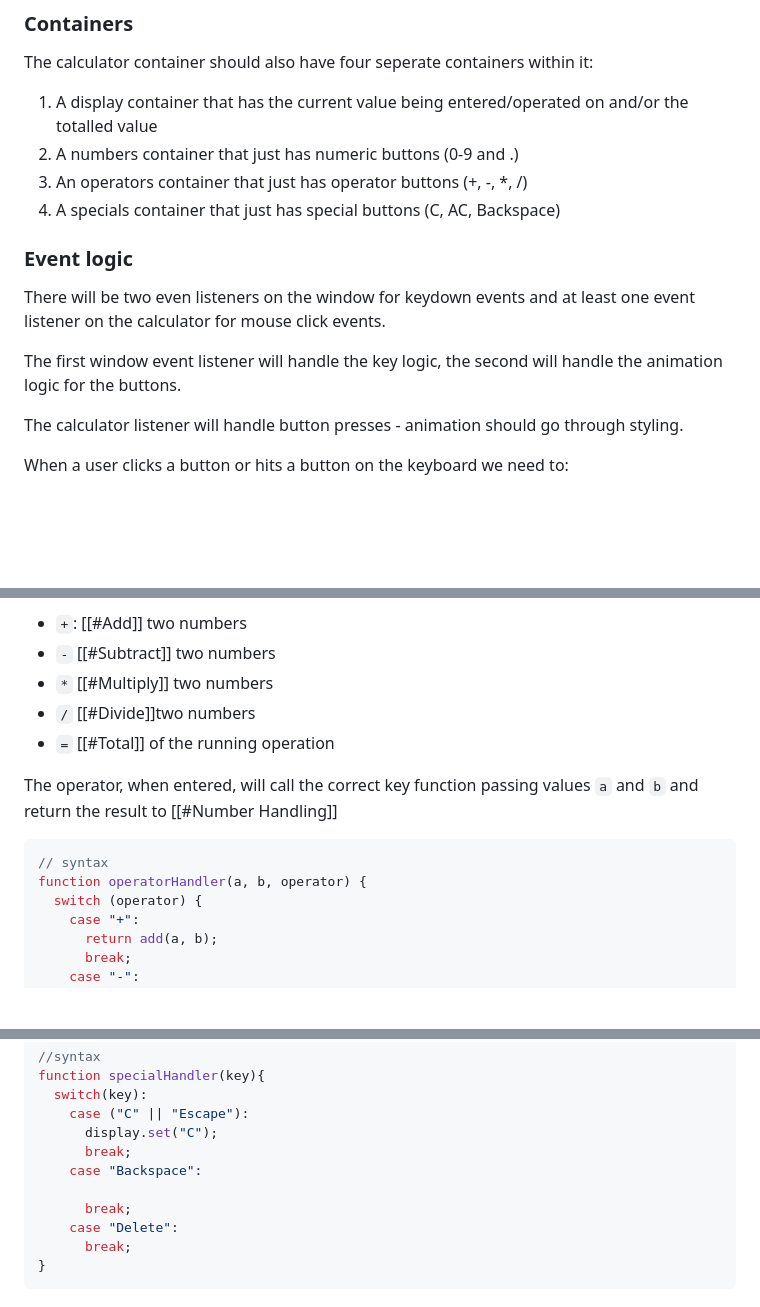
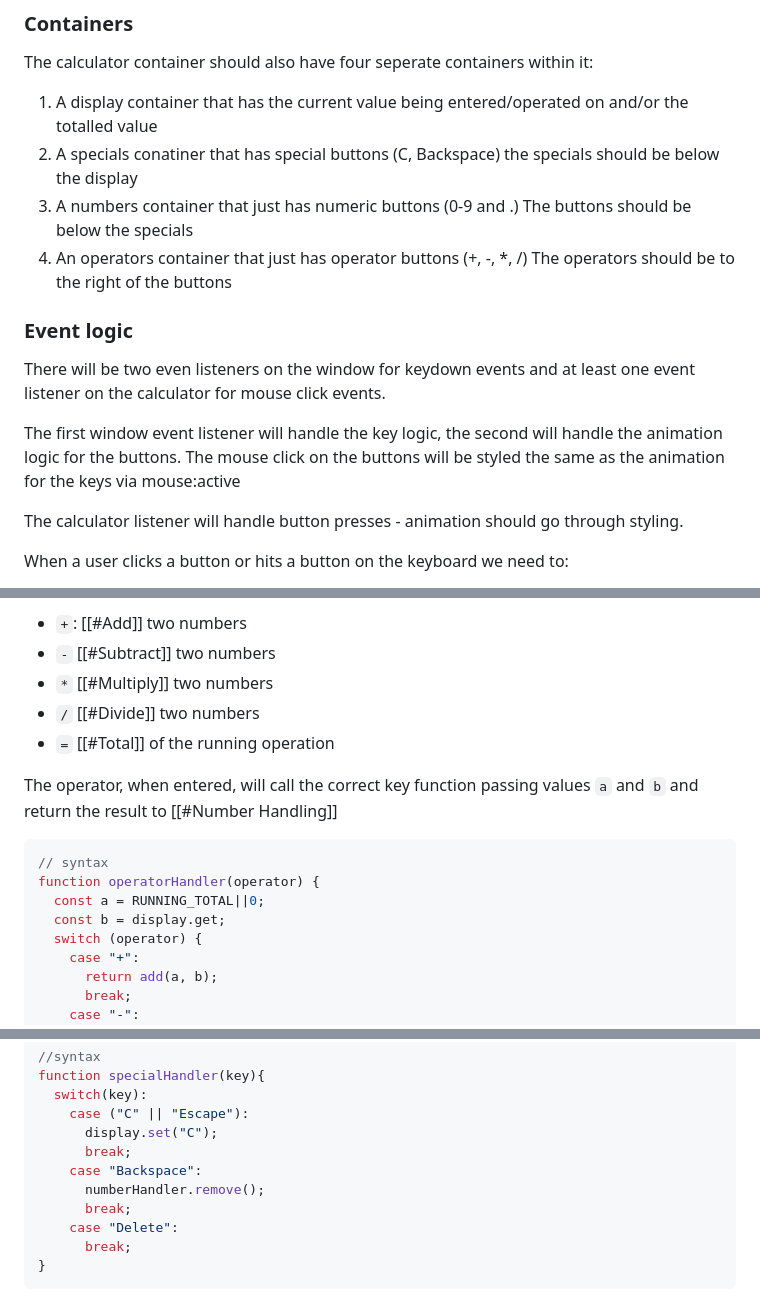
Before and after one commit to taladan/TOP-calculator, a Markdown page: README.md, 3 parts joined by grey strips. Drawn GitHub-style; blank space fills up the shorter version.

Commit message:
Update logic of pseudocode

````diff
--- a/README.md
+++ b/README.md
@@ -74,15 +74,15 @@ To be able to catch keyboard numbers and operators that are in the calculator co
 The calculator container should also have four seperate containers within it:
 
 1. A display container that has the current value being entered/operated on and/or the totalled value
-2. A numbers container that just has numeric buttons (0-9 and .)
-3. An operators container that just has operator buttons (+, -, \*, /)
-4. A specials container that just has special buttons (C, AC, Backspace)
+2. A specials conatiner that has special buttons (C, Backspace) the specials should be below the display
+3. A numbers container that just has numeric buttons (0-9 and .) The buttons should be below the specials
+4. An operators container that just has operator buttons (+, -, \*, /) The operators should be to the right of the buttons
 
 ### Event logic
 
 There will be two even listeners on the window for keydown events and at least one event listener on the calculator for mouse click events.
 
-The first window event listener will handle the key logic, the second will handle the animation logic for the buttons.
+The first window event listener will handle the key logic, the second will handle the animation logic for the buttons. The mouse click on the buttons will be styled the same as the animation for the keys via mouse:active
 
 The calculator listener will handle button presses - animation should go through styling.
 
@@ -221,14 +224,16 @@ Each operator will have its own [[#Operator functions]] and will be identified b
 - `+`: [[#Add]] two numbers
 - `-` [[#Subtract]] two numbers
 - `*` [[#Multiply]] two numbers
-- `/` [[#Divide]]two numbers
+- `/` [[#Divide]] two numbers
 - `=` [[#Total]] of the running operation
 
 The operator, when entered, will call the correct key function passing values `a` and `b` and return the result to [[#Number Handling]]
 
 ```js
 // syntax
-function operatorHandler(a, b, operator) {
+function operatorHandler(operator) {
+  const a = RUNNING_TOTAL||0;
+  const b = display.get;
   switch (operator) {
     case "+":
       return add(a, b);
@@ -305,7 +310,7 @@ function specialHandler(key){
       display.set("C");
       break;
     case "Backspace":
-
+	  numberHandler.remove();
       break;
     case "Delete":
       break;
````
Also changed, not shown: other parts of README.md (+21 -18 lines).
